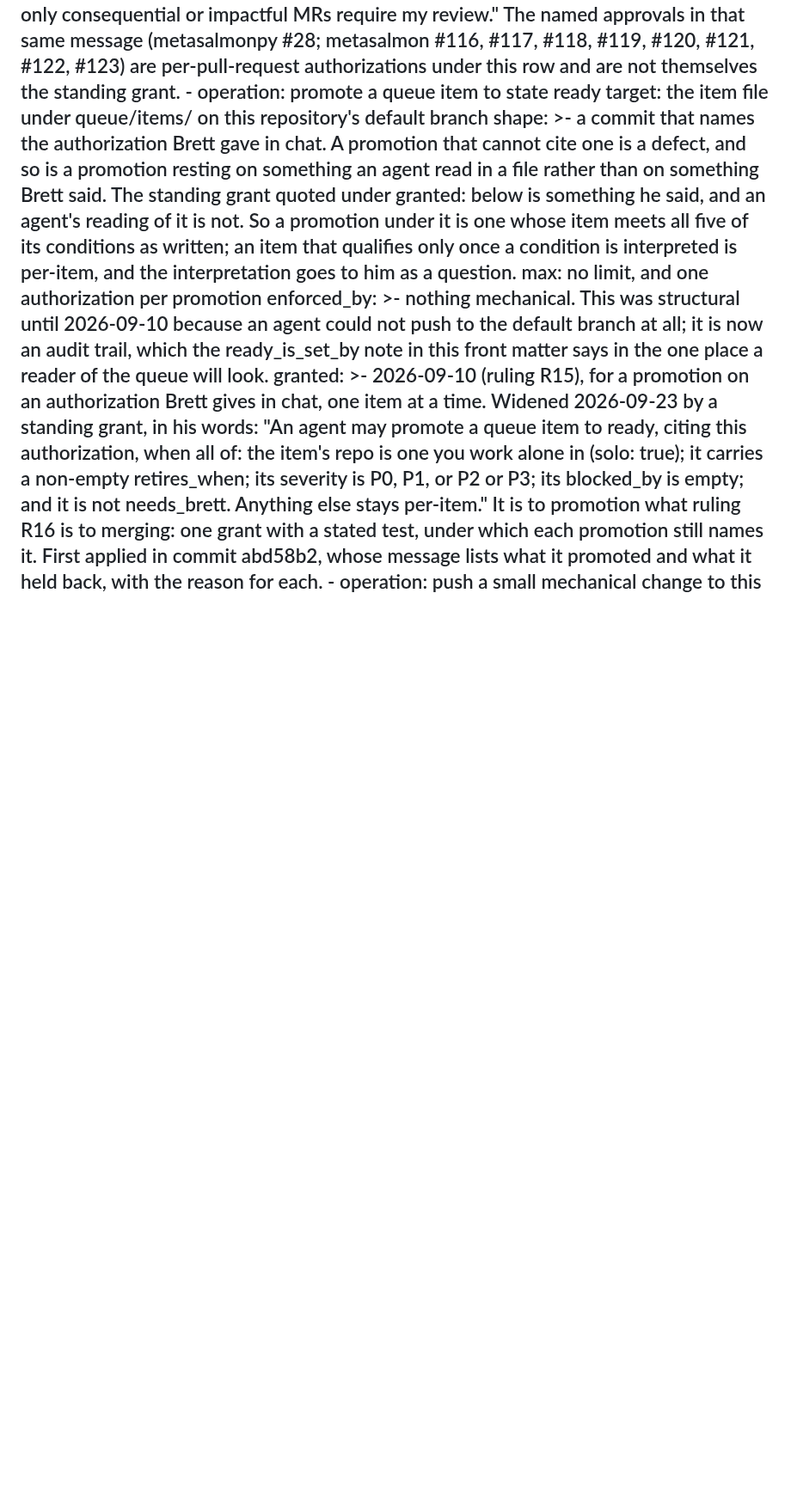
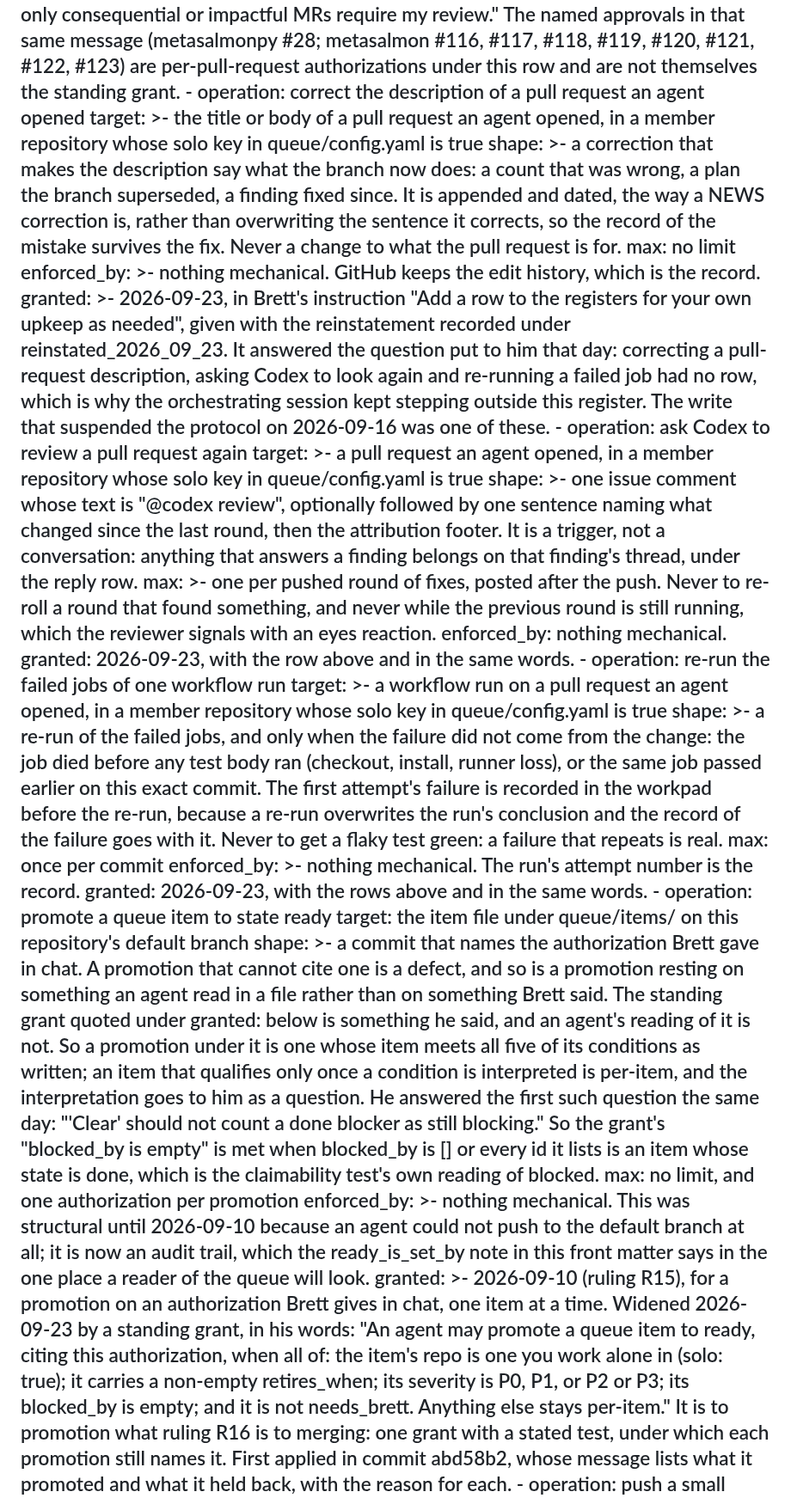
Before and after one commit to salmon-data-mobilization/metasalmon, a Markdown page: HUB.md, the part around one of its changes. Shown at 86% size. Drawn GitHub-style; blank space fills up the shorter version.

```diff
--- a/HUB.md
+++ b/HUB.md
@@ -370,6 +370,59 @@ writes:
         approvals in that same message (metasalmonpy #28; metasalmon #116, #117,
         #118, #119, #120, #121, #122, #123) are per-pull-request authorizations
         under this row and are not themselves the standing grant.
+    - operation: correct the description of a pull request an agent opened
+      target: >-
+        the title or body of a pull request an agent opened, in a member
+        repository whose solo key in queue/config.yaml is true
+      shape: >-
+        a correction that makes the description say what the branch now does:
+        a count that was wrong, a plan the branch superseded, a finding fixed
+        since. It is appended and dated, the way a NEWS correction is, rather
+        than overwriting the sentence it corrects, so the record of the mistake
+        survives the fix. Never a change to what the pull request is for.
+      max: no limit
+      enforced_by: >-
+        nothing mechanical. GitHub keeps the edit history, which is the record.
+      granted: >-
+        2026-09-23, in Brett's instruction "Add a row to the registers for your
+        own upkeep as needed", given with the reinstatement recorded under
+        reinstated_2026_09_23. It answered the question put to him that day:
+        correcting a pull-request description, asking Codex to look again and
+        re-running a failed job had no row, which is why the orchestrating
+        session kept stepping outside this register. The write that suspended
+        the protocol on 2026-09-16 was one of these.
+    - operation: ask Codex to review a pull request again
+      target: >-
+        a pull request an agent opened, in a member repository whose solo key
+        in queue/config.yaml is true
+      shape: >-
+        one issue comment whose text is "@codex review", optionally followed by
+        one sentence naming what changed since the last round, then the
+        attribution footer. It is a trigger, not a conversation: anything that
+        answers a finding belongs on that finding's thread, under the reply
+        row.
+      max: >-
+        one per pushed round of fixes, posted after the push. Never to re-roll
+        a round that found something, and never while the previous round is
+        still running, which the reviewer signals with an eyes reaction.
+      enforced_by: nothing mechanical.
+      granted: 2026-09-23, with the row above and in the same words.
+    - operation: re-run the failed jobs of one workflow run
+      target: >-
+        a workflow run on a pull request an agent opened, in a member
+        repository whose solo key in queue/config.yaml is true
+      shape: >-
+        a re-run of the failed jobs, and only when the failure did not come
+        from the change: the job died before any test body ran (checkout,
+        install, runner loss), or the same job passed earlier on this exact
+        commit. The first attempt's failure is recorded in the workpad before
+        the re-run, because a re-run overwrites the run's conclusion and the
+        record of the failure goes with it. Never to get a flaky test green: a
+        failure that repeats is real.
+      max: once per commit
+      enforced_by: >-
+        nothing mechanical. The run's attempt number is the record.
+      granted: 2026-09-23, with the rows above and in the same words.
     - operation: promote a queue item to state ready
       target: the item file under queue/items/ on this repository's default branch
       shape: >-
@@ -380,7 +433,11 @@ writes:
         and an agent's reading of it is not. So a promotion under it is one
         whose item meets all five of its conditions as written; an item that
         qualifies only once a condition is interpreted is per-item, and the
-        interpretation goes to him as a question.
+        interpretation goes to him as a question. He answered the first such
+        question the same day: "'Clear' should not count a done blocker as
+        still blocking." So the grant's "blocked_by is empty" is met when
+        blocked_by is [] or every id it lists is an item whose state is done,
+        which is the claimability test's own reading of blocked.
       max: no limit, and one authorization per promotion
       enforced_by: >-
         nothing mechanical. This was structural until 2026-09-10 because an
```
Also changed, not shown: other parts of HUB.md (+47 -15 lines).
